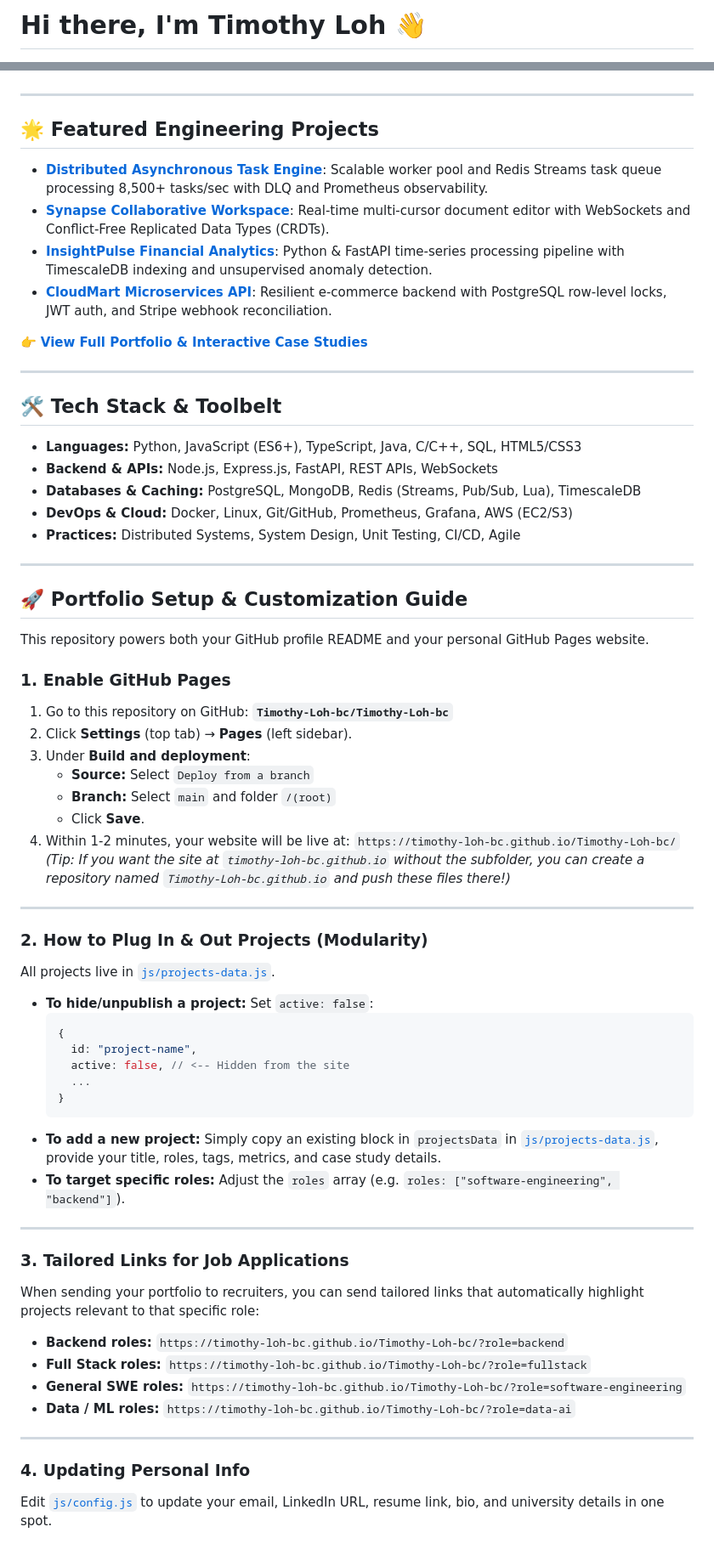
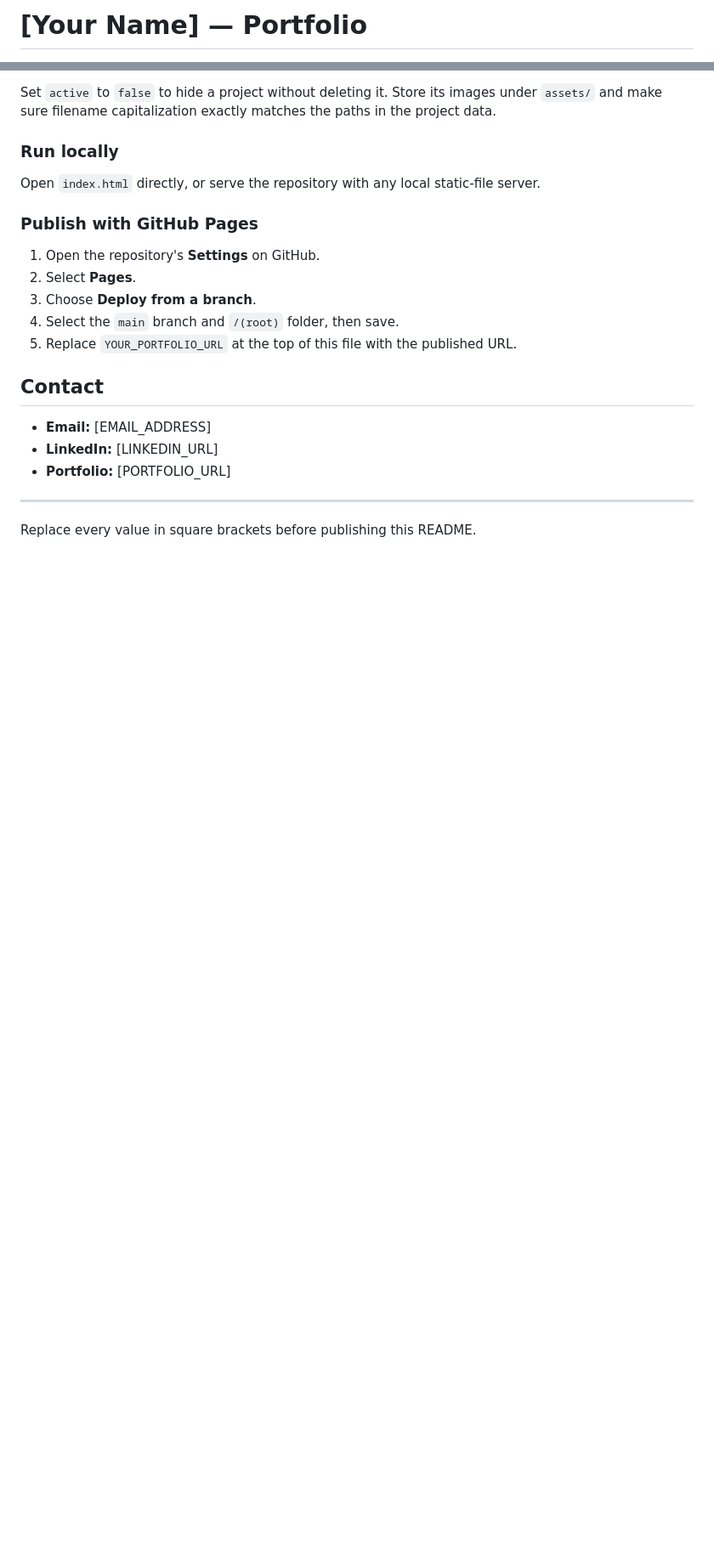
Before and after one commit to Timothy-Loh-bc/Timothy-Loh-bc, a Markdown page: README.md, 2 parts joined by grey strips. Shown at 85% size. Rendered like a GitHub page; blank space fills up the shorter version.

````diff
--- a/README.md
+++ b/README.md
@@ -1,2 +1,2 @@
-# Hi there, I'm Timothy Loh 👋
+# [Your Name] — Portfolio
 
@@ -8,71 +84,23 @@ Final-year Computer Science undergraduate student seeking **Software Engineering
+Set `active` to `false` to hide a project without deleting it. Store its images under `assets/` and make sure filename capitalization exactly matches the paths in the project data.
+
+### Run locally
+
+Open `index.html` directly, or serve the repository with any local static-file server.
+
+### Publish with GitHub Pages
+
+1. Open the repository's **Settings** on GitHub.
+2. Select **Pages**.
+3. Choose **Deploy from a branch**.
+4. Select the `main` branch and `/(root)` folder, then save.
+5. Replace `YOUR_PORTFOLIO_URL` at the top of this file with the published URL.
+
+## Contact
+
+- **Email:** [EMAIL_ADDRESS]
+- **LinkedIn:** [LINKEDIN_URL]
+- **Portfolio:** [PORTFOLIO_URL]
 
 ---
 
-## 🌟 Featured Engineering Projects
-
-- **[Distributed Asynchronous Task Engine](https://timothy-loh-bc.github.io/Timothy-Loh-bc/project.html?id=distributed-task-runner)**: Scalable worker pool and Redis Streams task queue processing 8,500+ tasks/sec with DLQ and Prometheus observability.
-- **[Synapse Collaborative Workspace](https://timothy-loh-bc.github.io/Timothy-Loh-bc/project.html?id=collaborative-workspace)**: Real-time multi-cursor document editor with WebSockets and Conflict-Free Replicated Data Types (CRDTs).
-- **[InsightPulse Financial Analytics](https://timothy-loh-bc.github.io/Timothy-Loh-bc/project.html?id=predictive-analytics-platform)**: Python & FastAPI time-series processing pipeline with TimescaleDB indexing and unsupervised anomaly detection.
-- **[CloudMart Microservices API](https://timothy-loh-bc.github.io/Timothy-Loh-bc/project.html?id=microservices-ecommerce-api)**: Resilient e-commerce backend with PostgreSQL row-level locks, JWT auth, and Stripe webhook reconciliation.
-
-👉 **[View Full Portfolio & Interactive Case Studies](https://timothy-loh-bc.github.io/Timothy-Loh-bc/)**
-
----
-
-## 🛠️ Tech Stack & Toolbelt
-
-- **Languages:** Python, JavaScript (ES6+), TypeScript, Java, C/C++, SQL, HTML5/CSS3
-- **Backend & APIs:** Node.js, Express.js, FastAPI, REST APIs, WebSockets
-- **Databases & Caching:** PostgreSQL, MongoDB, Redis (Streams, Pub/Sub, Lua), TimescaleDB
-- **DevOps & Cloud:** Docker, Linux, Git/GitHub, Prometheus, Grafana, AWS (EC2/S3)
-- **Practices:** Distributed Systems, System Design, Unit Testing, CI/CD, Agile
-
----
-
-## 🚀 Portfolio Setup & Customization Guide
-
-This repository powers both your GitHub profile README and your personal GitHub Pages website.
-
-### 1. Enable GitHub Pages
-1. Go to this repository on GitHub: **`Timothy-Loh-bc/Timothy-Loh-bc`**
-2. Click **Settings** (top tab) → **Pages** (left sidebar).
-3. Under **Build and deployment**:
-   - **Source:** Select `Deploy from a branch`
-   - **Branch:** Select `main` and folder `/(root)`
-   - Click **Save**.
-4. Within 1-2 minutes, your website will be live at:
-   `https://timothy-loh-bc.github.io/Timothy-Loh-bc/`
-   *(Tip: If you want the site at `timothy-loh-bc.github.io` without the subfolder, you can create a repository named `Timothy-Loh-bc.github.io` and push these files there!)*
-
----
-
-### 2. How to Plug In & Out Projects (Modularity)
-All projects live in [`js/projects-data.js`](js/projects-data.js).
-
-- **To hide/unpublish a project:**
-  Set `active: false`:
-  ```javascript
-  {
-    id: "project-name",
-    active: false, // <-- Hidden from the site
-    ...
-  }
-  ```
-- **To add a new project:**
-  Simply copy an existing block in `projectsData` in [`js/projects-data.js`](js/projects-data.js), provide your title, roles, tags, metrics, and case study details.
-- **To target specific roles:**
-  Adjust the `roles` array (e.g. `roles: ["software-engineering", "backend"]`).
-
----
-
-### 3. Tailored Links for Job Applications
-When sending your portfolio to recruiters, you can send tailored links that automatically highlight projects relevant to that specific role:
-- **Backend roles:** `https://timothy-loh-bc.github.io/Timothy-Loh-bc/?role=backend`
-- **Full Stack roles:** `https://timothy-loh-bc.github.io/Timothy-Loh-bc/?role=fullstack`
-- **General SWE roles:** `https://timothy-loh-bc.github.io/Timothy-Loh-bc/?role=software-engineering`
-- **Data / ML roles:** `https://timothy-loh-bc.github.io/Timothy-Loh-bc/?role=data-ai`
-
----
-
-### 4. Updating Personal Info
-Edit [`js/config.js`](js/config.js) to update your email, LinkedIn URL, resume link, bio, and university details in one spot.
+Replace every value in square brackets before publishing this README.
````
Also changed, not shown: other parts of README.md (+80 -4 lines).
